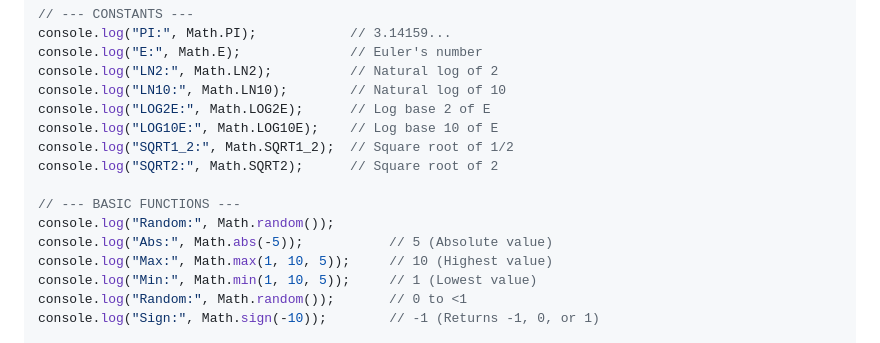
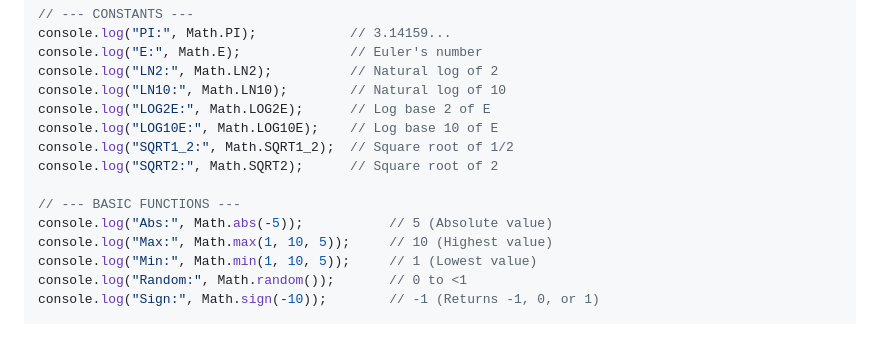
Before and after one commit to AnisurRahmanJU/JS-Trace-Table, a Markdown page: examples/examples.md, the part around the change. GitHub-like rendering.

```diff
--- a/examples/examples.md
+++ b/examples/examples.md
@@ -350,7 +350,6 @@ console.log("SQRT1_2:", Math.SQRT1_2);  // Square root of 1/2
 console.log("SQRT2:", Math.SQRT2);      // Square root of 2
 
 // --- BASIC FUNCTIONS ---
-console.log("Random:", Math.random());
 console.log("Abs:", Math.abs(-5));           // 5 (Absolute value)
 console.log("Max:", Math.max(1, 10, 5));     // 10 (Highest value)
 console.log("Min:", Math.min(1, 10, 5));     // 1 (Lowest value)
```
